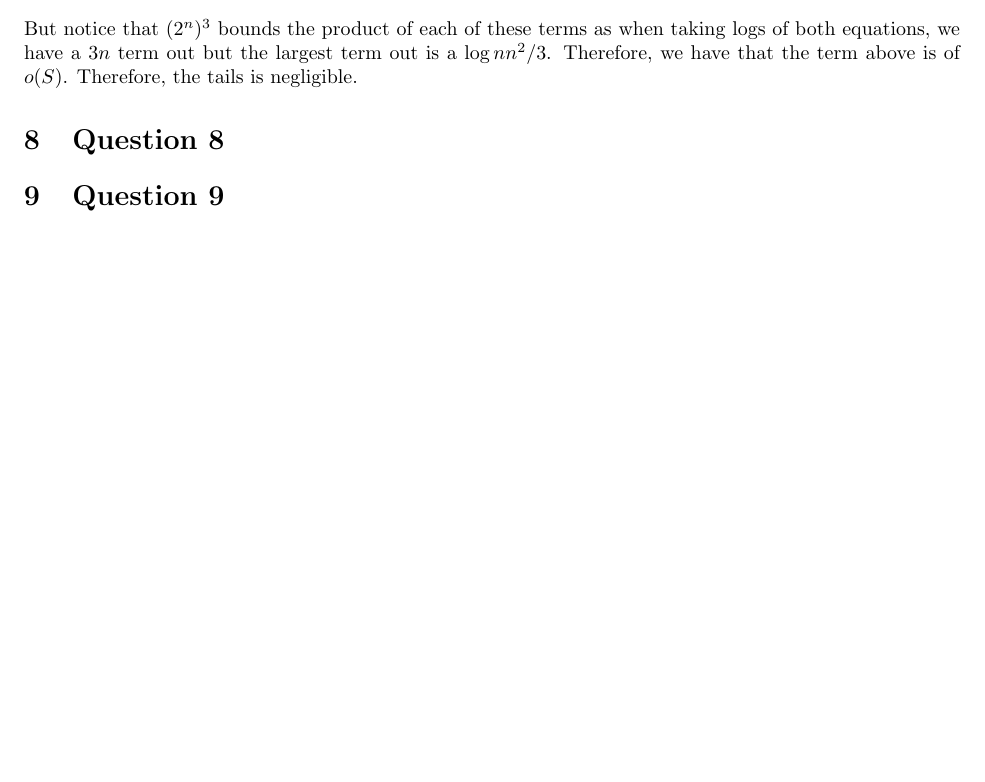
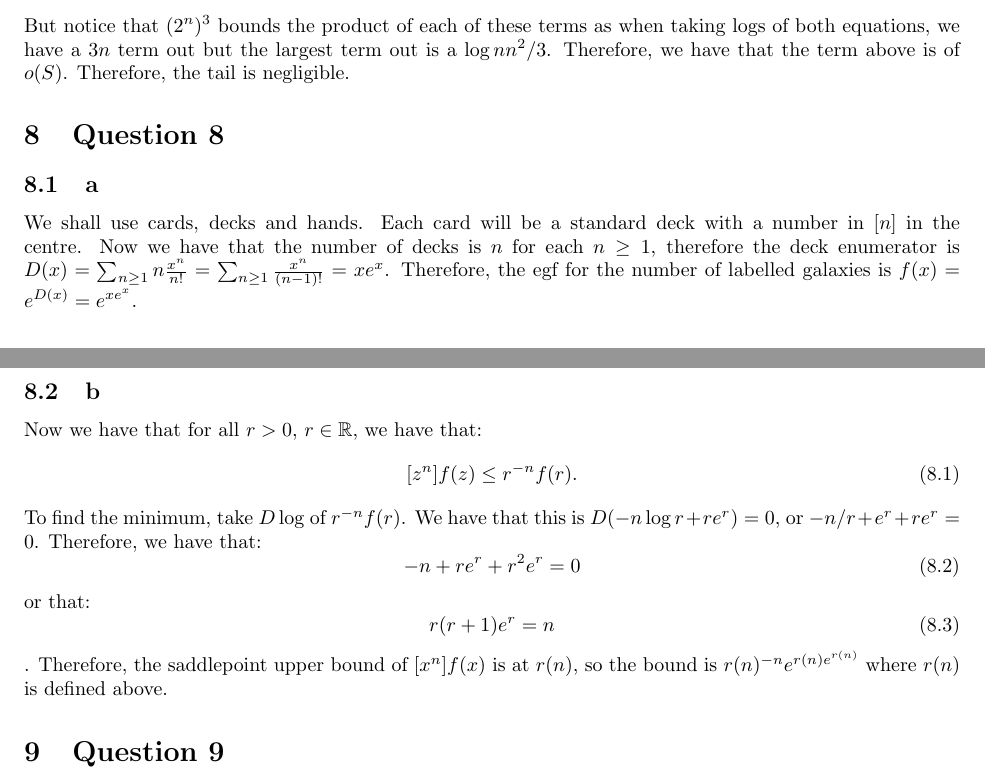
Before and after one commit to ErickLuu/Honours-Project-Notes, a LaTeX problem sheet (Notes/Combinatorics/Final Exam.tex): part of page 5 of 5 before the commit and two parts of pages 5 and 6 of 6 after it, the two joined at a grey line, cut so that both start at the same text, the shorter picture padded with empty space. Compiled offline with pdfLaTeX.

Commit message:
txs auto checkin

```diff
--- a/Notes/Combinatorics/Final Exam.tex
+++ b/Notes/Combinatorics/Final Exam.tex
@@ -241,8 +241,26 @@ We have that at $n^{2/3}$, the term above is at most $\left(\frac{e(3n - n^{2/3}
 \begin{equation}
 	(6e)^{n^{2/3}} n^{n^{2/3}/3} n^{2/3}.
 \end{equation}
-But notice that $(2^n)^3$ bounds the product of each of these terms as when taking logs of both equations, we have a $3n$ term out but the largest term out is a $\log n n^2/3$. Therefore, we have that the term above is of $o(S)$. Therefore, the tails is negligible.
+But notice that $(2^n)^3$ bounds the product of each of these terms as when taking logs of both equations, we have a $3n$ term out but the largest term out is a $\log n n^2/3$. Therefore, we have that the term above is of $o(S)$. Therefore, the tail is negligible.
 \section{Question 8}
+\subsection{a}
+We shall use cards, decks and hands. Each card will be a standard deck with a number in $[n]$ in the centre. Now we have that the number of decks is $n$ for each $n \geq 1$, therefore the deck enumerator is $D(x) = \sum_{n \geq 1} n \frac{x^n}{n!} = \sum_{n \geq 1} \frac{x^n}{(n - 1)!} = x e^x$.
+Therefore, the egf for the number of labelled galaxies is $f(x) = e^{D(x)} = e^{x e^x}$.
+
+\subsection{b}
+Now we have that for all $r > 0$, $r \in \mathbb{R}$, we have that:
+\begin{equation}
+	[z^n] f(z) \leq r^{-n} f(r).
+\end{equation}
+To find the minimum, take $D \log$ of $r^{-n} f(r)$. We have that this is $D(-n \log r + r e^r) = 0$, or $-n/r + e^r + r e^r = 0$. Therefore, we have that:
+\begin{equation}
+	-n + r e^r + r^2 e^r = 0
+\end{equation}
+or that:
+\begin{equation}
+	r (r + 1) e^r = n
+\end{equation}.
+Therefore, the saddlepoint upper bound of $[x^n] f(x)$ is at $r(n)$, so the bound is $r(n)^{-n} e^{r(n) e^{r(n)}}$ where $r(n)$ is defined above.
 
 \section{Question 9}
 \end{document}
```
Also changed, not shown: Notes/Combinatorics/Final Exam.tex (2 more changed lines).
